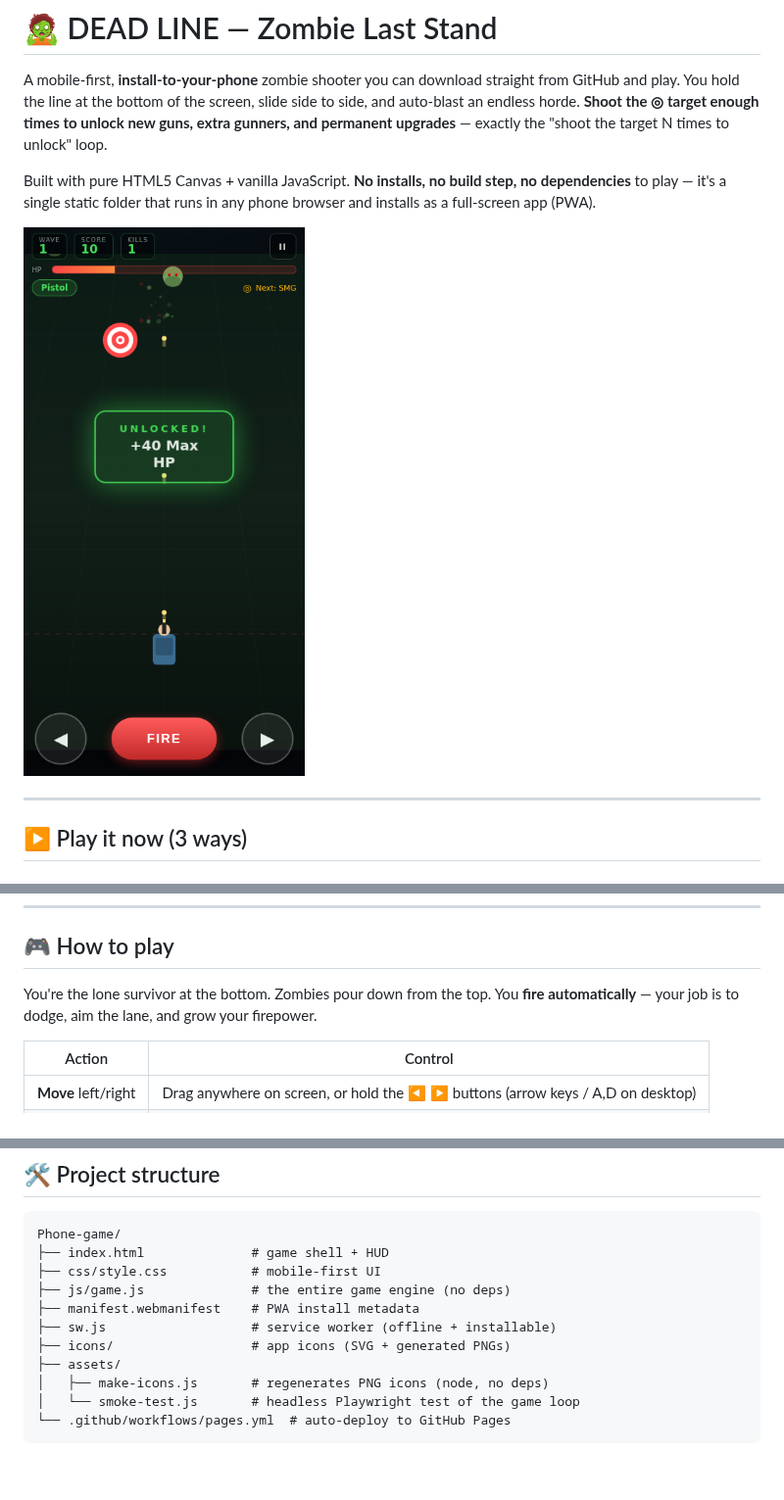
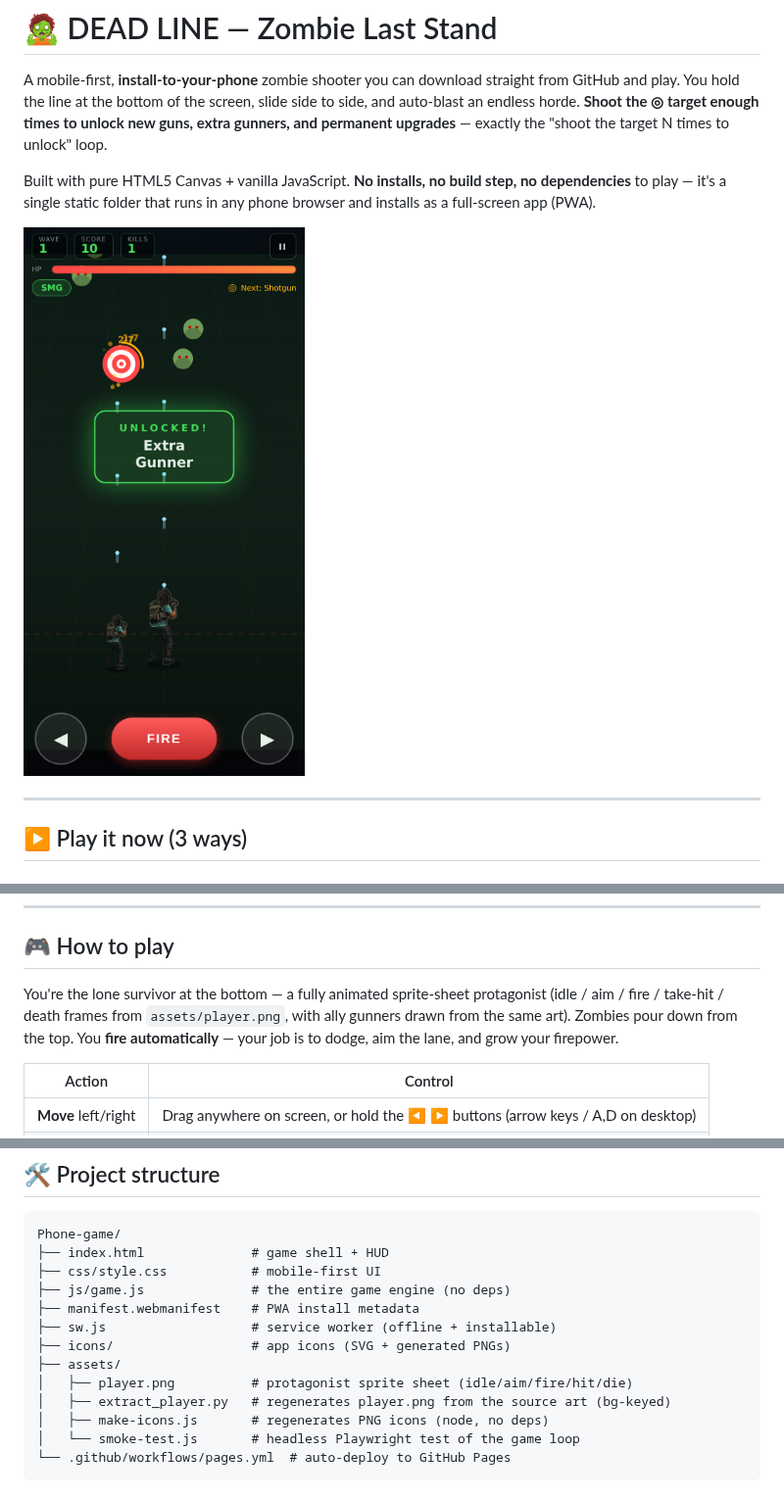
Before and after one commit to PV80/Phone-game, a Markdown page: README.md, 3 parts joined by grey strips. Shown at 98% size. Drawn GitHub-style; pictures changed too: assets/screenshot.png; blank space fills up the shorter version.

```diff
--- a/README.md
+++ b/README.md
@@ -38,7 +38,7 @@ Then open `http://<your-computer-ip>:8080` on your phone (same Wi-Fi).
 
 ## 🎮 How to play
 
-You're the lone survivor at the bottom. Zombies pour down from the top. You **fire automatically** — your job is to dodge, aim the lane, and grow your firepower.
+You're the lone survivor at the bottom — a fully animated sprite-sheet protagonist (idle / aim / fire / take-hit / death frames from `assets/player.png`, with ally gunners drawn from the same art). Zombies pour down from the top. You **fire automatically** — your job is to dodge, aim the lane, and grow your firepower.
 
 | Action | Control |
 | --- | --- |
@@ -81,6 +81,8 @@ Phone-game/
 ├── sw.js                   # service worker (offline + installable)
 ├── icons/                  # app icons (SVG + generated PNGs)
 ├── assets/
+│   ├── player.png          # protagonist sprite sheet (idle/aim/fire/hit/die)
+│   ├── extract_player.py   # regenerates player.png from the source art (bg-keyed)
 │   ├── make-icons.js       # regenerates PNG icons (node, no deps)
 │   └── smoke-test.js       # headless Playwright test of the game loop
 └── .github/workflows/pages.yml  # auto-deploy to GitHub Pages
```
Also changed, not shown: assets/player.png (added), 4 other files.
